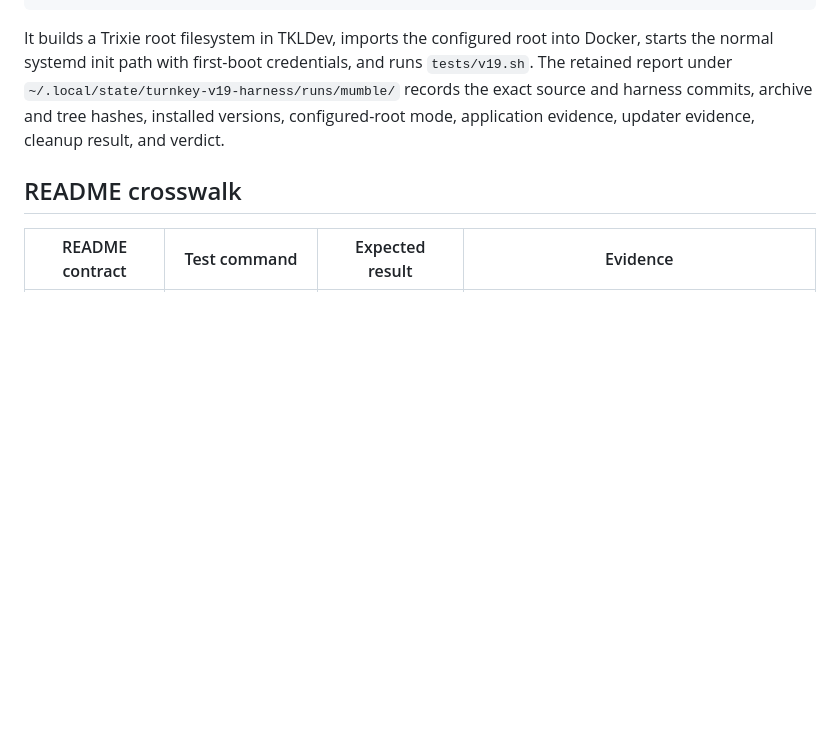
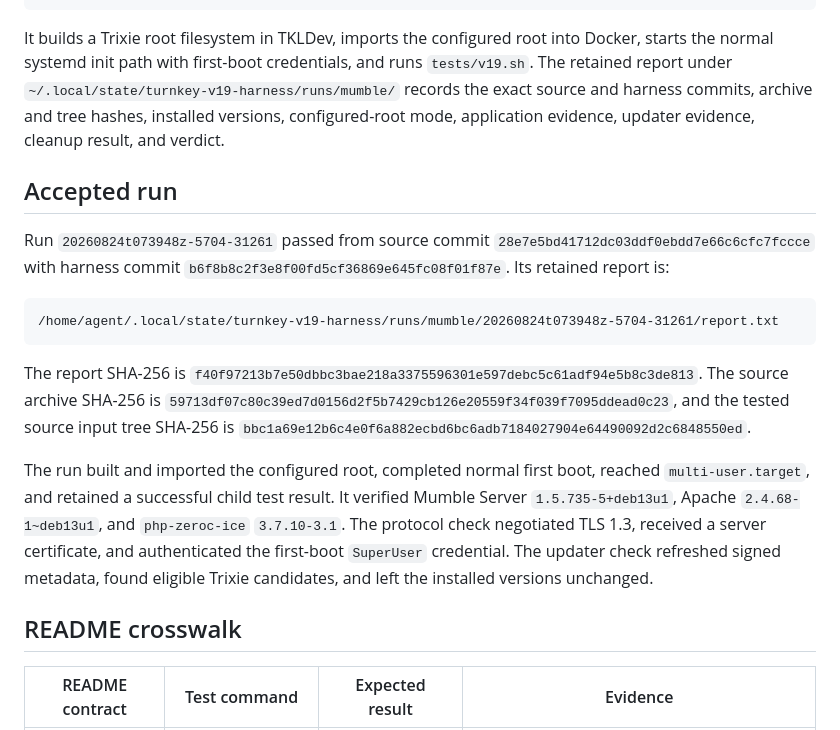
Before and after one commit to turnkeylinux-apps/mumble, a Markdown page: docs/v19.0-testing.md, the part around one of its changes. Drawn GitHub-style; blank space fills up the shorter version.

````diff
--- a/docs/v19.0-testing.md
+++ b/docs/v19.0-testing.md
@@ -32,6 +32,31 @@ runs `tests/v19.sh`. The retained report under
 harness commits, archive and tree hashes, installed versions, configured-root
 mode, application evidence, updater evidence, cleanup result, and verdict.
 
+## Accepted run
+
+Run `20260824t073948z-5704-31261` passed from source commit
+`28e7e5bd41712dc03ddf0ebdd7e66c6cfc7fccce` with harness commit
+`b6f8b8c2f3e8f00fd5cf36869e645fc08f01f87e`. Its retained report is:
+
+```text
+/home/agent/.local/state/turnkey-v19-harness/runs/mumble/20260824t073948z-5704-31261/report.txt
+```
+
+The report SHA-256 is
+`f40f97213b7e50dbbc3bae218a3375596301e597debc5c61adf94e5b8c3de813`.
+The source archive SHA-256 is
+`59713df07c80c39ed7d0156d2f5b7429cb126e20559f34f039f7095ddead0c23`,
+and the tested source input tree SHA-256 is
+`bbc1a69e12b6c4e0f6a882ecbd6bc6adb7184027904e64490092d2c6848550ed`.
+
+The run built and imported the configured root, completed normal first boot,
+reached `multi-user.target`, and retained a successful child test result. It
+verified Mumble Server `1.5.735-5+deb13u1`, Apache
+`2.4.68-1~deb13u1`, and `php-zeroc-ice` `3.7.10-3.1`. The protocol check
+negotiated TLS 1.3, received a server certificate, and authenticated the
+first-boot `SuperUser` credential. The updater check refreshed signed metadata,
+found eligible Trixie candidates, and left the installed versions unchanged.
+
 ## README crosswalk
 
 | README contract | Test command | Expected result | Evidence |
````
Also changed, not shown: other parts of docs/v19.0-testing.md (+8 -8 lines).
